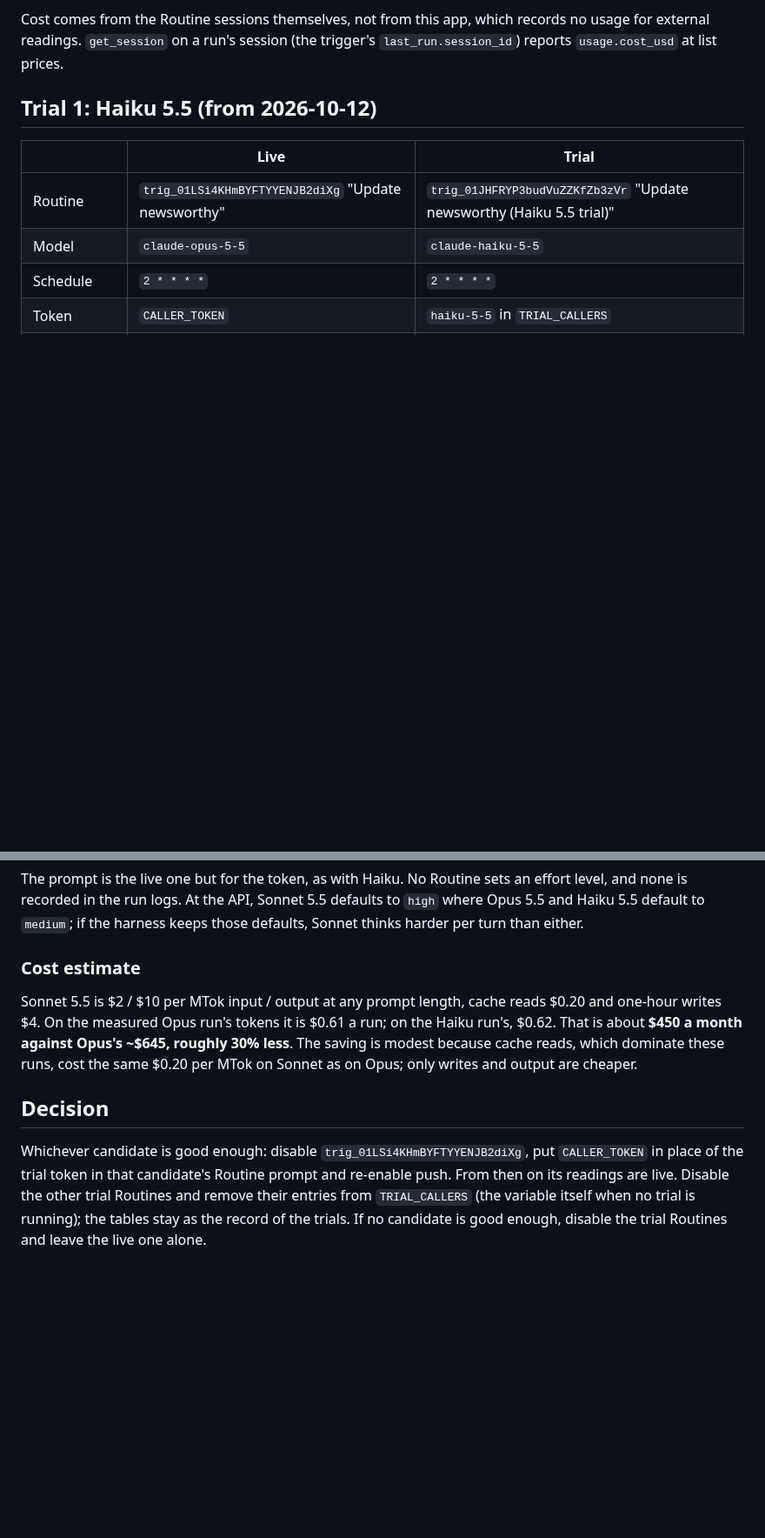
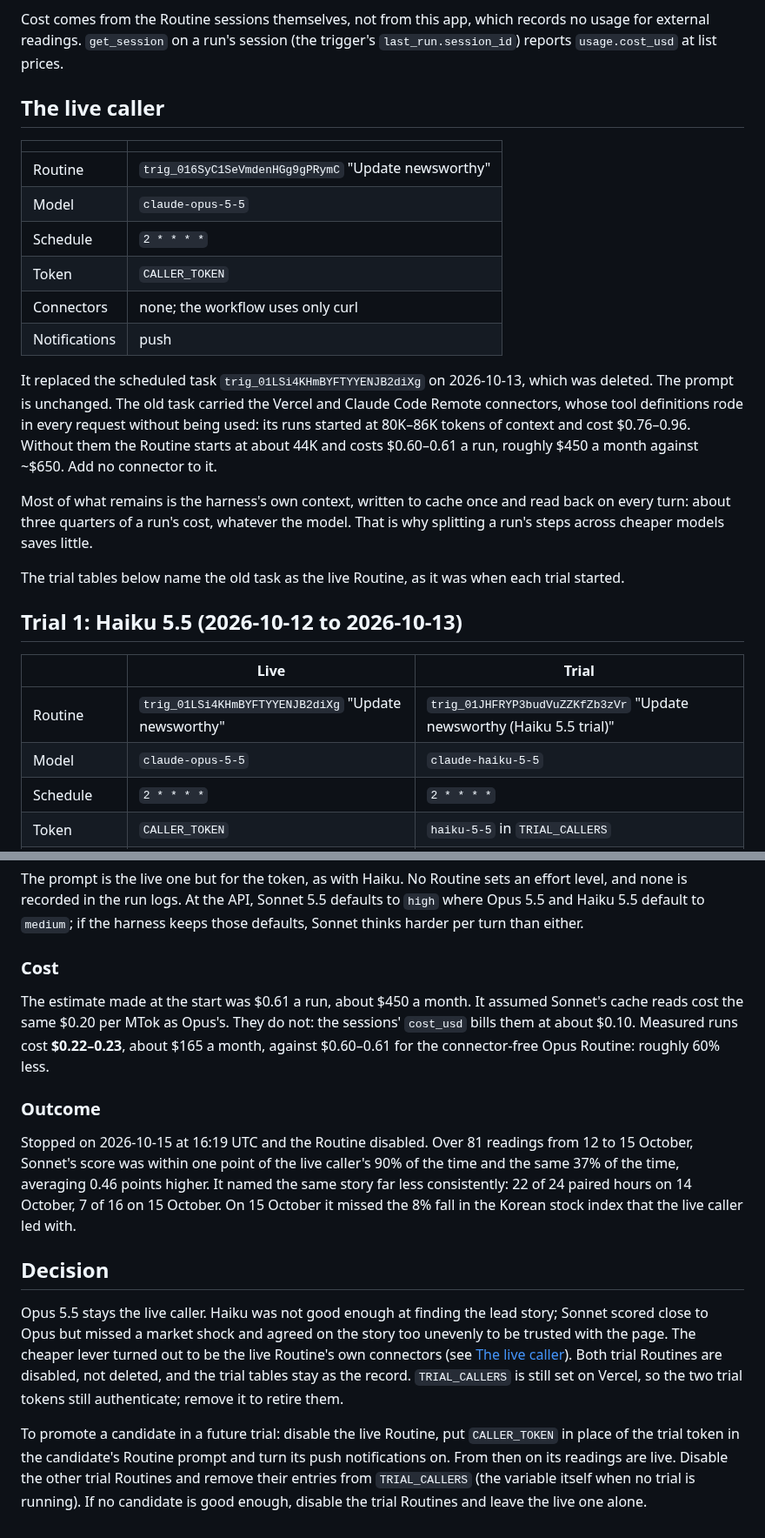
Before and after one commit to astrojams1/newsworthy, a Markdown page: docs/caller-trials.md, 2 parts joined by grey strips. Shown at 87% size. Rendered like a GitHub page; blank space fills up the shorter version.

Commit message:
Record the caller trials' outcomes: Opus kept, both trials stopped
The Haiku trial stopped on 13 October and the Sonnet trial on 15 October;
Opus 5.5 stays the live caller. The doc now names the connector-free live
Routine that replaced the deleted scheduled task, records each trial's
outcome and measured cost, and corrects Sonnet's $0.61 estimate to the
measured $0.22-0.23.

Co-Authored-By: Claude Opus 5.5 <noreply@anthropic.com>
Claude-Session: https://claude.ai/code/session_01NTsNqNb35ATabXdagjGwap

```diff
--- a/docs/caller-trials.md
+++ b/docs/caller-trials.md
@@ -47,7 +50,32 @@ Cost comes from the Routine sessions themselves, not from this app, which
 records no usage for external readings. `get_session` on a run's session (the
 trigger's `last_run.session_id`) reports `usage.cost_usd` at list prices.
 
-## Trial 1: Haiku 5.5 (from 2026-10-12)
+## The live caller
+
+| | |
+|---|---|
+| Routine | `trig_016SyC1SeVmdenHGg9gPRymC` "Update newsworthy" |
+| Model | `claude-opus-5-5` |
+| Schedule | `2 * * * *` |
+| Token | `CALLER_TOKEN` |
+| Connectors | none; the workflow uses only curl |
+| Notifications | push |
+
+It replaced the scheduled task `trig_01LSi4KHmBYFTYYENJB2diXg` on 2026-10-13,
+which was deleted. The prompt is unchanged. The old task carried the Vercel
+and Claude Code Remote connectors, whose tool definitions rode in every
+request without being used: its runs started at 80K–86K tokens of context and
+cost $0.76–0.96. Without them the Routine starts at about 44K and costs
+$0.60–0.61 a run, roughly $450 a month against ~$650. Add no connector to it.
+
+Most of what remains is the harness's own context, written to cache once and
+read back on every turn: about three quarters of a run's cost, whatever the
+model. That is why splitting a run's steps across cheaper models saves little.
+
+The trial tables below name the old task as the live Routine, as it was when
+each trial started.
+
+## Trial 1: Haiku 5.5 (2026-10-12 to 2026-10-13)
 
 | | Live | Trial |
 |---|---|---|
@@ -112,21 +147,38 @@ an effort level, and none is recorded in the run logs. At the API, Sonnet 5.5
 defaults to `high` where Opus 5.5 and Haiku 5.5 default to `medium`; if the
 harness keeps those defaults, Sonnet thinks harder per turn than either.
 
-### Cost estimate
+### Cost
 
-Sonnet 5.5 is $2 / $10 per MTok input / output at any prompt length, cache
-reads $0.20 and one-hour writes $4. On the measured Opus run's tokens it is
-$0.61 a run; on the Haiku run's, $0.62. That is about **$450 a month against
-Opus's ~$645, roughly 30% less**. The saving is modest because cache reads,
-which dominate these runs, cost the same $0.20 per MTok on Sonnet as on Opus;
-only writes and output are cheaper.
+The estimate made at the start was $0.61 a run, about $450 a month. It
+assumed Sonnet's cache reads cost the same $0.20 per MTok as Opus's. They do
+not: the sessions' `cost_usd` bills them at about $0.10. Measured runs cost
+**$0.22–0.23**, about $165 a month, against $0.60–0.61 for the connector-free
+Opus Routine: roughly 60% less.
+
+### Outcome
+
+Stopped on 2026-10-15 at 16:19 UTC and the Routine disabled. Over 81 readings
+from 12 to 15 October, Sonnet's score was within one point of the live
+caller's 90% of the time and the same 37% of the time, averaging 0.46 points
+higher. It named the same story far less consistently: 22 of 24 paired hours
+on 14 October, 7 of 16 on 15 October. On 15 October it missed the 8% fall in
+the Korean stock index that the live caller led with.
 
 ## Decision
 
-Whichever candidate is good enough: disable `trig_01LSi4KHmBYFTYYENJB2diXg`,
-put `CALLER_TOKEN` in place of the trial token in that candidate's Routine
-prompt and re-enable push. From then on its readings are live. Disable the
-other trial Routines and remove their entries from `TRIAL_CALLERS` (the
-variable itself when no trial is running); the tables stay as the record of
-the trials. If no candidate is good enough, disable the trial Routines and
-leave the live one alone.
+Opus 5.5 stays the live caller. Haiku was not good enough at finding the
+lead story; Sonnet scored close to Opus but missed a market shock and agreed
+on the story too unevenly to be trusted with the page. The cheaper lever
+turned out to be the live Routine's own connectors (see
+[The live caller](#the-live-caller)). Both trial Routines are disabled, not
+deleted, and the trial tables stay as the record. `TRIAL_CALLERS` is still
+set on Vercel, so the two trial tokens still authenticate; remove it to retire
+them.
+
+To promote a candidate in a future trial: disable the live Routine, put
+`CALLER_TOKEN` in place of the trial token in the candidate's Routine prompt
+and turn its push notifications on. From then on its readings are live.
+Disable the other trial Routines and remove their entries from
+`TRIAL_CALLERS` (the variable itself when no trial is running). If no
+candidate is good enough, disable the trial Routines and leave the live one
+alone.
```
Also changed, not shown: other parts of docs/caller-trials.md (+12 -2 lines), docs/copy-reviews/ledger.md (+1 -0 lines).
